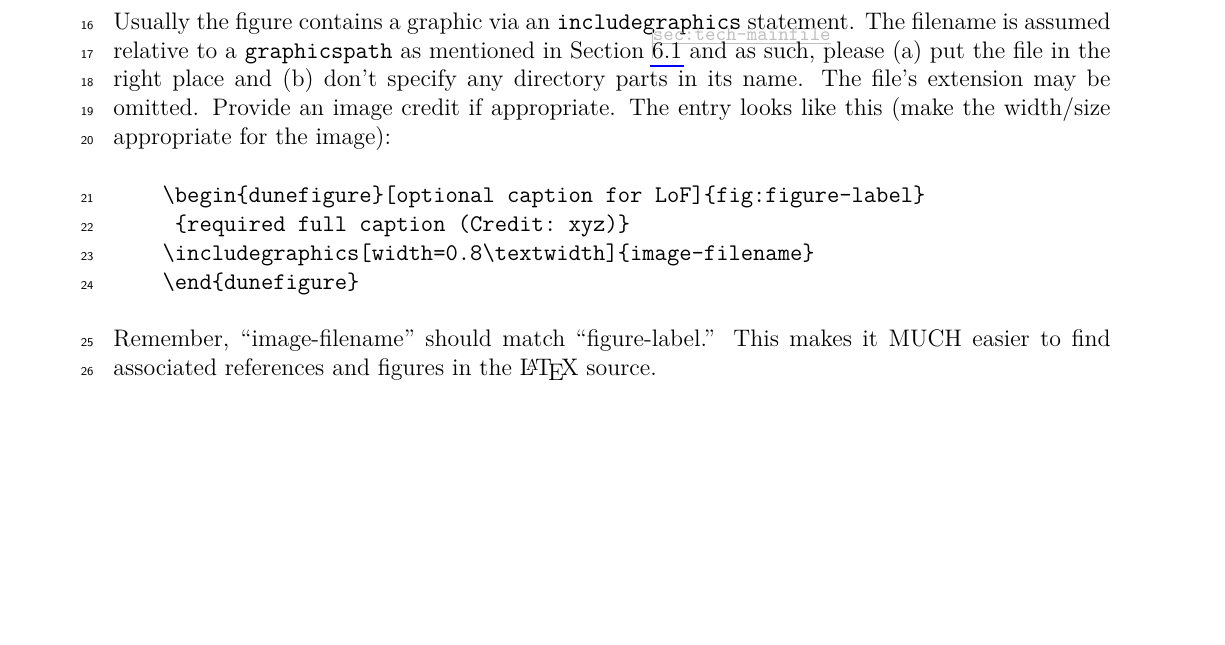
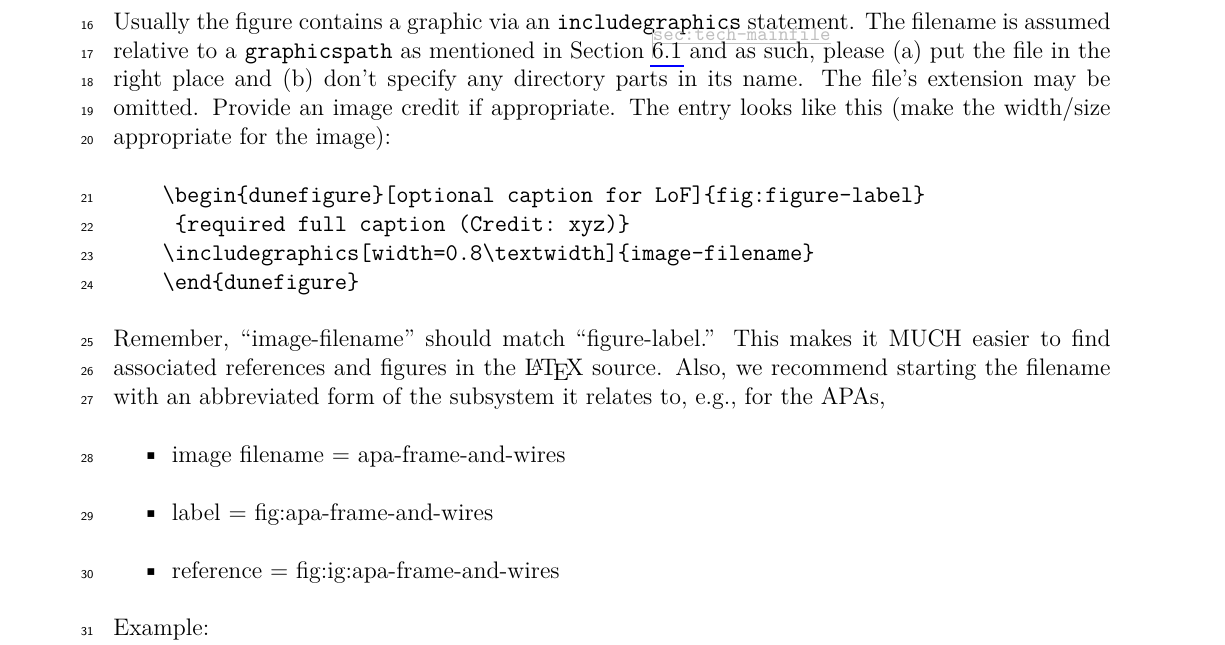
Before and after one commit to DUNE/document-guidance, a LaTeX thesis (guidance.tex, which reads guidance/chapter-writing.tex): part of page 23 of 38, cut so that both start at the same text, the shorter picture padded with empty space. Compiled offline with pdfLaTeX.

Commit message:
image filenames update

```diff
--- a/guidance/chapter-writing.tex
+++ b/guidance/chapter-writing.tex
@@ -129,8 +129,15 @@ The file's extension may be omitted. Provide an image credit if appropriate. The
     \end{dunefigure}
 \end{verbatim}
 
-Remember, ``image-filename'' should match ``figure-label.'' This makes it MUCH easier to find associated references and figures in the \LaTeX{}  source.
+Remember, ``image-filename'' should match ``figure-label.'' This makes it MUCH easier to find associated references and figures in the \LaTeX{}  source.  Also, we recommend starting the filename with an abbreviated form of the subsystem it relates to, e.g., for the APAs,
 
+\begin{itemize}
+\item image filename = apa-frame-and-wires
+\item label = fig:apa-frame-and-wires
+\item reference = fig:ig:apa-frame-and-wires
+\end{itemize}
+
+Example:
 \begin{dunefigure}[An aerial photograph of Fermilab]{fig:fermilab-aerial}{An aerial photograph of Fermilab
     showing Wilson Hall and surrounding accelerator rings (Photo: Fermilab
     Visual Media Services)}
```
